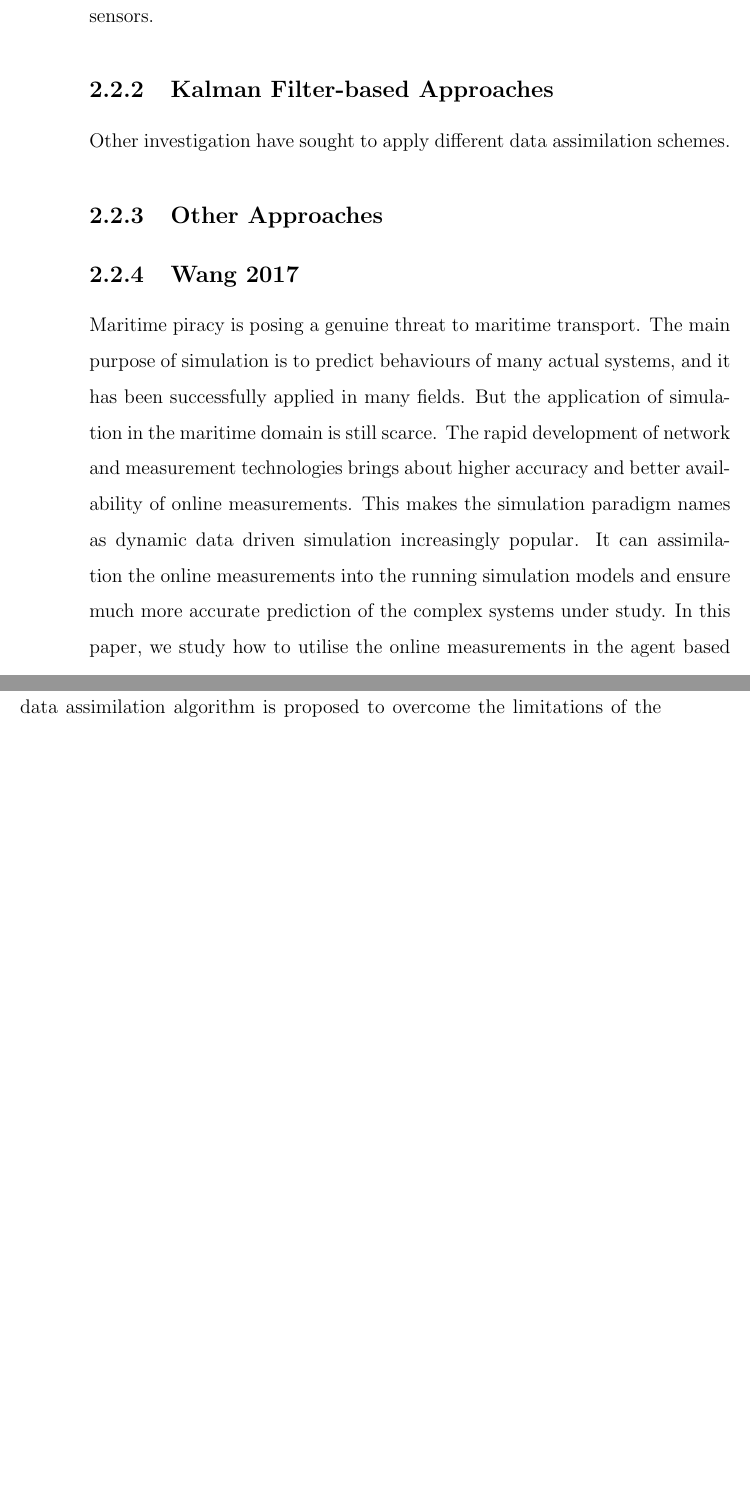
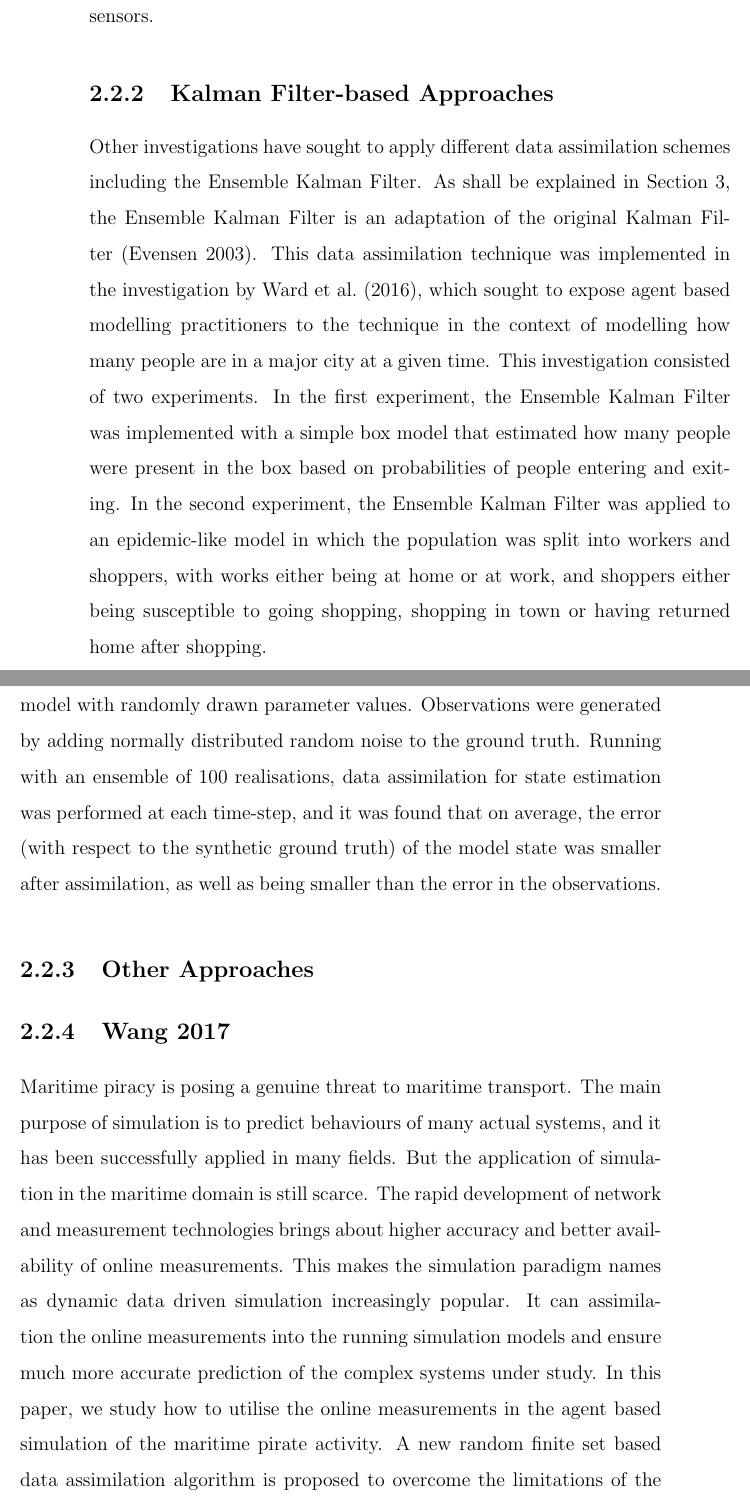
Before and after one commit to ksuchak1990/GEOG5099M, a LaTeX thesis (docs/dissertation/main.tex, which reads docs/dissertation/chapters/lit_review.tex): two parts of pages 22 and 23 of 37 before the commit and two parts of pages 22 and 23 of 38 after it, joined at a grey line, cut so that both start at the same text, the shorter picture padded with empty space. Compiled offline with pdfLaTeX.

Commit message:
some work lit review - ward 2015

```diff
--- a/docs/dissertation/chapters/lit_review.tex
+++ b/docs/dissertation/chapters/lit_review.tex
@@ -384,7 +384,34 @@ sensors.
 
 \subsection{Kalman Filter-based Approaches}\label{sub:lit_rev:da_abm:kf}
 
-Other investigation have sought to apply different data assimilation schemes.
+Other investigations have sought to apply different data assimilation schemes
+including the Ensemble Kalman Filter.
+As shall be explained in Section \ref{ch:method}, the Ensemble Kalman Filter is an
+adaptation of the original Kalman Filter \citep{evensen2003ensemble}.
+This data assimilation technique was implemented in the investigation by
+\citet{ward2016dynamic}, which sought to expose agent based modelling
+practitioners to the technique in the context of modelling how many people are
+in a major city at a given time.
+This investigation consisted of two experiments.
+In the first experiment, the Ensemble Kalman Filter was implemented with a
+simple box model that estimated how many people were present in the box based on
+probabilities of people entering and exiting.
+In the second experiment, the Ensemble Kalman Filter was applied to an
+epidemic-like model in which the population was split into workers and shoppers,
+with works either being at home or at work, and shoppers either being
+susceptible to going shopping, shopping in town or having returned home after
+shopping.
+
+The first experiment made use of synthetic data generated using the model with
+randomly drawn parameter values.
+Observations were generated by adding normally distributed random noise to the
+ground truth.
+Running with an ensemble of $100$ realisations, data assimilation for state
+estimation was performed at each time-step, and it was found that on average,
+the error (with respect to the synthetic ground truth) of the model state was
+smaller after assimilation, as well as being smaller than the error in the
+observations.
+
 
 \subsection{Other Approaches}\label{sub:lit_rev:da_abm:other}
 
```
Also changed, not shown: docs/dissertation/main.pdf.
